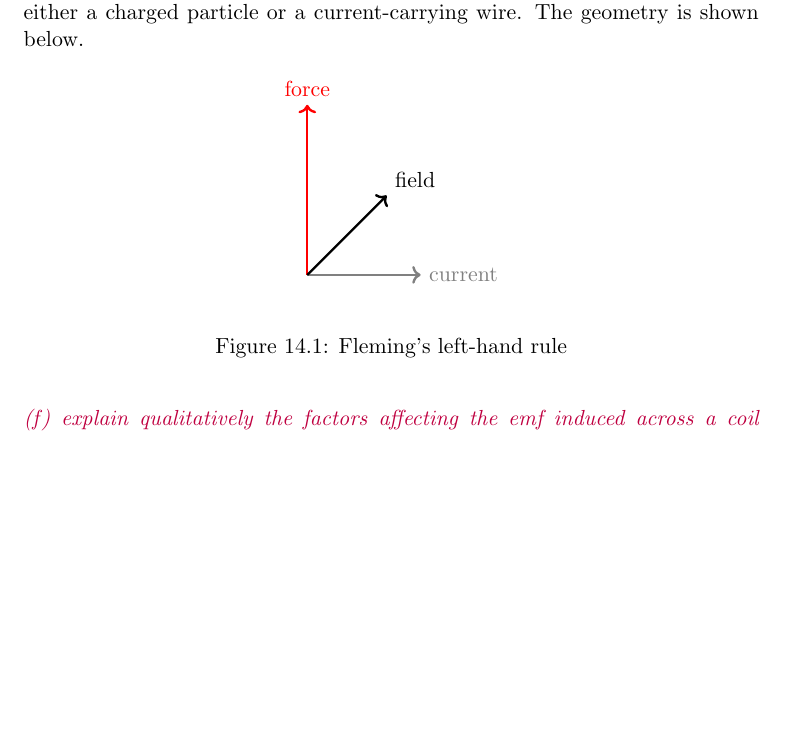
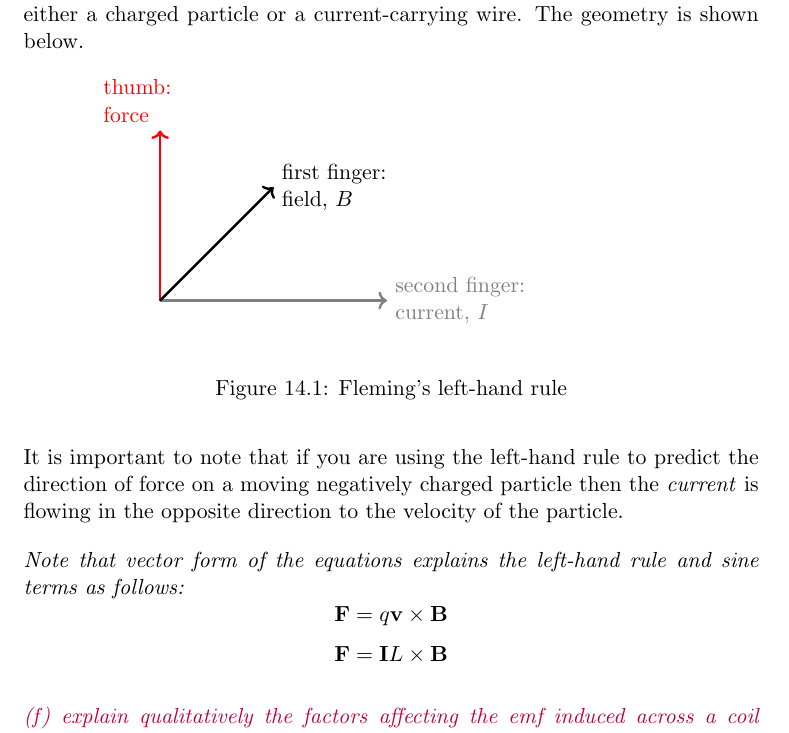
Before and after one commit to mrpsharp/physics-PreU, a LaTeX document (14-electromagnetism.tex): part of page 2 of 4, cut so that both start at the same text, the shorter picture padded with empty space. Compiled offline with pdfLaTeX.

Commit message:
minor edits

```diff
--- a/14-electromagnetism.tex
+++ b/14-electromagnetism.tex
@@ -27,18 +27,24 @@ This is the equation for a particle of charge $Q$ moving at a velocity $v$ at an
 
 Fleming's left-hand rule allows the calculation of the direction of the force on either a charged particle or a current-carrying wire. The geometry is shown below.
 
-\begin{figure}[h]
+\begin{figure}[ht]
   \begin{center}
   \begin{tikzpicture}
-      \draw [->, gray,very thick] (0,0) -- (2,0) node[anchor=west] {current};
-      \draw [->, red,very thick] (0,0) -- (0,3) node[anchor=south] {force};
-      \draw [->, black,very thick] (0,0) -- (1.4,1.4) node[anchor=south west] {field};
+      \draw [->, gray,very thick] (0,0) -- (4,0) node[anchor=west,text width=5cm, ] {second finger:\\current, $I$};
+      \draw [->, red,very thick] (0,0) -- (0,3) node[anchor=south,text width=2cm, ] {thumb:\\force};
+      \draw [->, black,very thick] (0,0) -- (2,2) node[text width=5cm, anchor=west] {first finger:\\field, $B$};
     \end{tikzpicture}
   \end{center}
   \caption{Fleming's left-hand rule}
   \label{flemminglh}
 \end{figure}
 
+It is important to note that if you are using the left-hand rule to predict the direction of force on a moving negatively charged particle then the \emph{current} is flowing in the opposite direction to the velocity of the particle.
+
+\emph{Note that vector form of the equations explains the left-hand rule and sine terms as follows:}
+$$\mathbf{F} = q\mathbf{v}\times\mathbf{B}$$
+$$\mathbf{F} = \mathbf{I}L\times\mathbf{B}$$
+
 \spec{explain qualitatively the factors affecting the emf induced across a coil when there is relative motion between the coil and a permanent magnet or when there is a change of current in a primary coil linked with it}
 
 Since the emf depends on the rate of change of flux linkage the size of the emf is proportional to the number of turns on a coil. The rate of change of flux is determined by strength of the magnet and how quickly it is moving through the coil.
```
Also changed, not shown: 14-electromagnetism.tex (3 more changed lines).
